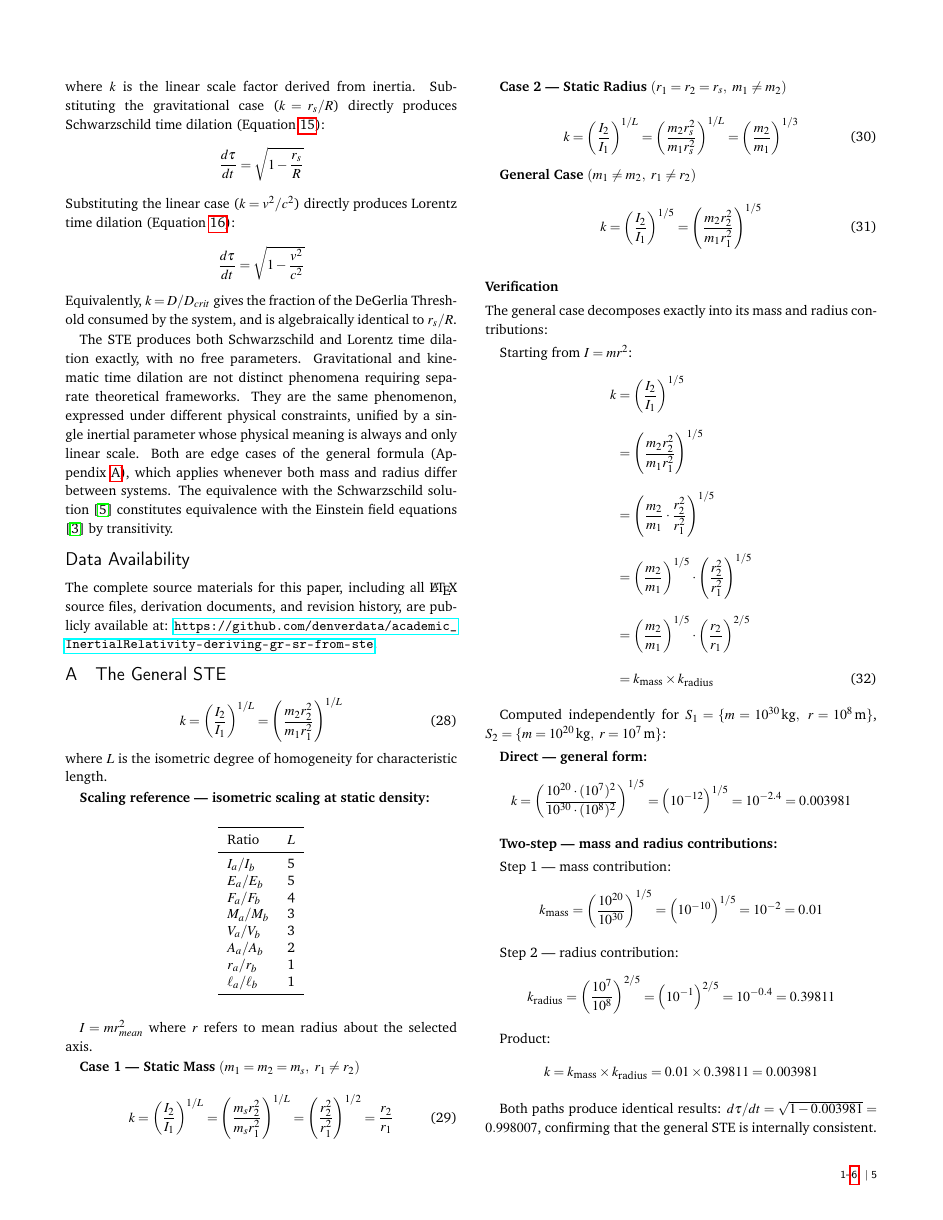
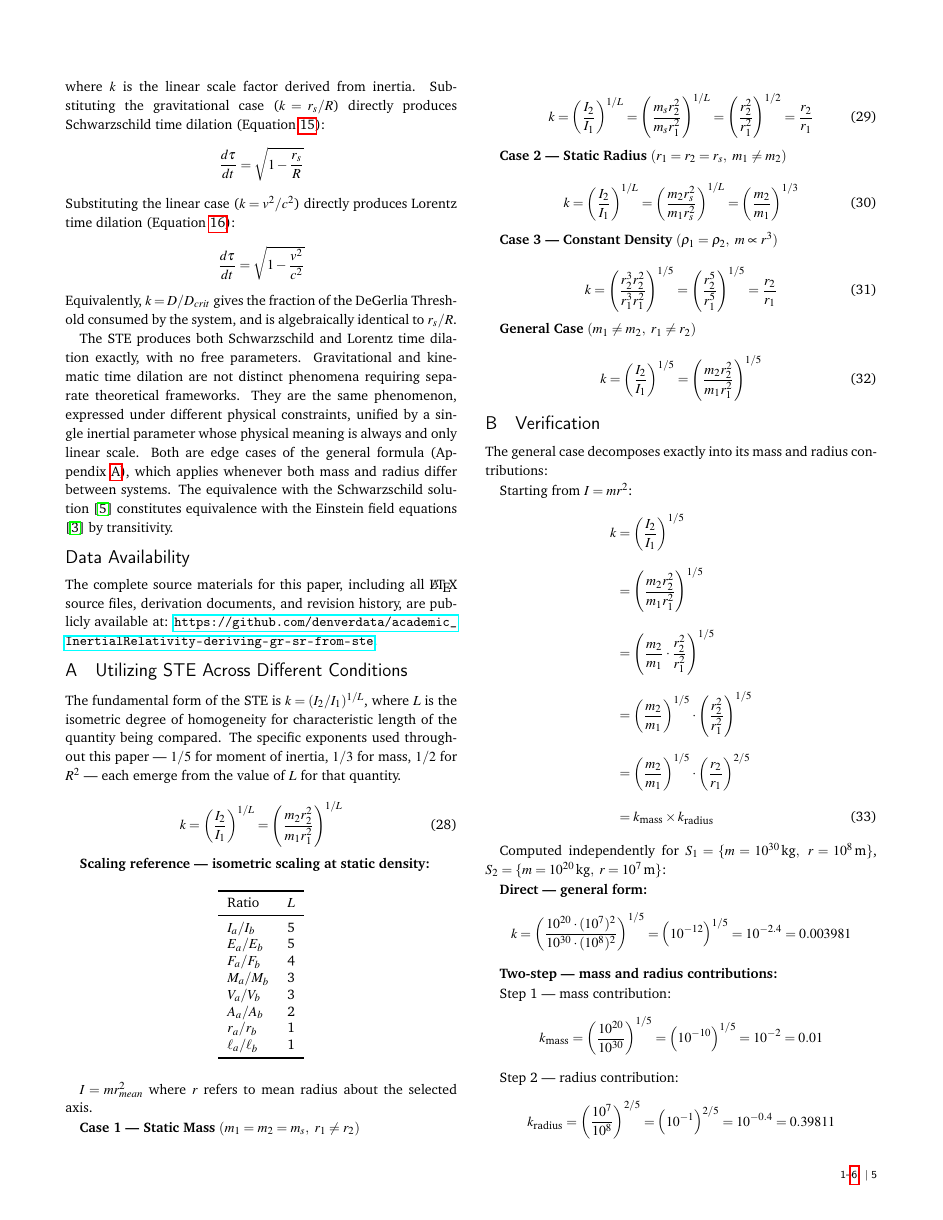
Before and after one commit to denverdata/academic_InertialRelativity-deriving-gr-sr-from-ste, a LaTeX document (latex/master.tex): page 5 of 6. Compiled offline with pdfLaTeX.

Commit message:
Revise appendix: rename, add intro text, constant density case, split verification
- Rename Appendix A to "Utilizing STE Across Different Conditions"
- Add introductory text explaining L as the fundamental exponent
- Add Constant Density as Case 3 in Appendix A
- Split Verification into separate Appendix B
- Fix pproceed typo in equation environment

```diff
--- a/latex/master.tex
+++ b/latex/master.tex
@@ -399,12 +399,13 @@ The STE produces both Schwarzschild and Lorentz time dilation exactly, with no f
 The complete source materials for this paper, including all \LaTeX{} source files, derivation documents, and revision history, are publicly available at: \url{https://github.com/denverdata/academic_InertialRelativity-deriving-gr-sr-from-ste}.
 
 \appendix
-\section{The General STE} \label{app:general_ste}
+\section{Utilizing STE Across Different Conditions} \label{app:general_ste}
+
+The fundamental form of the STE is $k = (I_2/I_1)^{1/L}$, where $L$ is the isometric degree of homogeneity for characteristic length of the quantity being compared. The specific exponents used throughout this paper --- $1/5$ for moment of inertia, $1/3$ for mass, $1/2$ for $R^2$ --- each emerge from the value of $L$ for that quantity.
 
 \begin{equation}
 k = \left(\frac{I_2}{I_1}\right)^{1/L} = \left(\frac{m_2 r_2^2}{m_1 r_1^2}\right)^{1/L}
 \end{equation}
-where $L$ is the isometric degree of homogeneity for characteristic length.
 
 \textbf{Scaling reference --- isometric scaling at static density:}
 
@@ -440,13 +441,19 @@ k = \left(\frac{I_2}{I_1}\right)^{1/L} = \left(\frac{m_s r_2^2}{m_s r_1^2}\right
 k = \left(\frac{I_2}{I_1}\right)^{1/L} = \left(\frac{m_2 r_s^2}{m_1 r_s^2}\right)^{1/L} = \left(\frac{m_2}{m_1}\right)^{1/3}
 \end{equation}
 
+\textbf{Case 3 --- Constant Density} $(\rho_1 = \rho_2,\ m \propto r^3)$
+
+\begin{equation}
+k = \left(\frac{r_2^3 r_2^2}{r_1^3 r_1^2}\right)^{1/5} = \left(\frac{r_2^5}{r_1^5}\right)^{1/5} = \frac{r_2}{r_1}
+\end{equation}
+
 \textbf{General Case} $(m_1 \neq m_2,\ r_1 \neq r_2)$
 
 \begin{equation}
 k = \left(\frac{I_2}{I_1}\right)^{1/5} = \left(\frac{m_2 r_2^2}{m_1 r_1^2}\right)^{1/5}
 \end{equation}
 
-\subsection*{Verification}
+\section{Verification} \label{app:verification}
 
 The general case decomposes exactly into its mass and radius contributions:
 
```
Also changed, not shown: latex/master.pdf.
